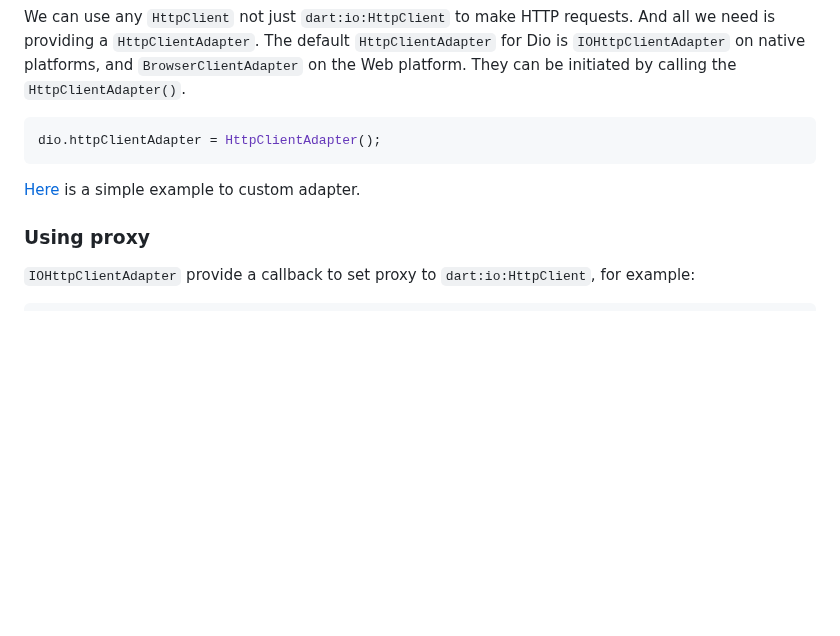
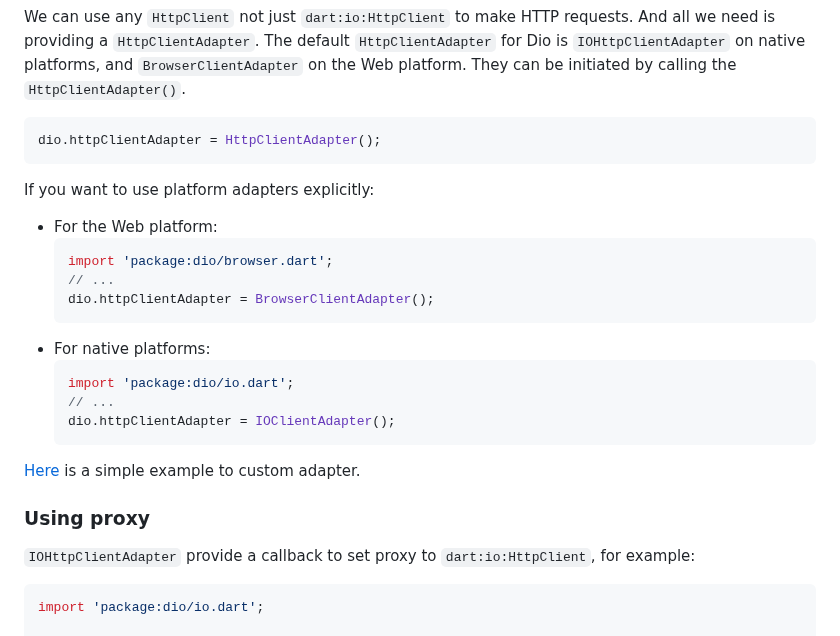
Before and after one commit to cfug/dio, a Markdown page: dio/README.md, the part around the change. GitHub-like rendering; blank space fills up the shorter version.

````diff
--- a/dio/README.md
+++ b/dio/README.md
@@ -696,6 +696,20 @@ They can be initiated by calling the `HttpClientAdapter()`.
 dio.httpClientAdapter = HttpClientAdapter();
 ```
 
+If you want to use platform adapters explicitly:
+- For the Web platform:
+  ```dart
+  import 'package:dio/browser.dart';
+  // ...
+  dio.httpClientAdapter = BrowserClientAdapter();
+  ```
+- For native platforms:
+  ```dart
+  import 'package:dio/io.dart';
+  // ...
+  dio.httpClientAdapter = IOClientAdapter();
+  ```
+
 [Here](../example/lib/adapter.dart) is a simple example to custom adapter.
 
 ### Using proxy
@@ -704,6 +718,8 @@ dio.httpClientAdapter = HttpClientAdapter();
 for example:
 
 ```dart
+import 'package:dio/io.dart';
+
 void initAdapter() {
   dio.httpClientAdapter = IOHttpClientAdapter()..onHttpClientCreate = (client) {
     // Config the client.
````
Also changed, not shown: dio/README-ZH.md (+16 -0 lines).
